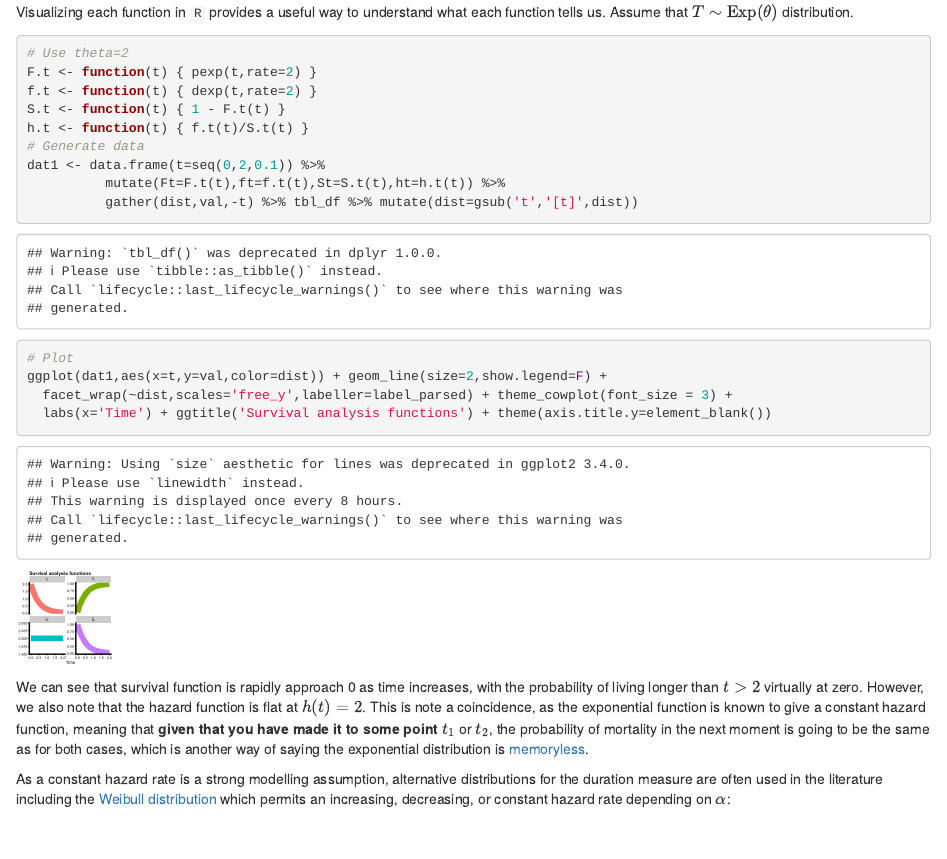
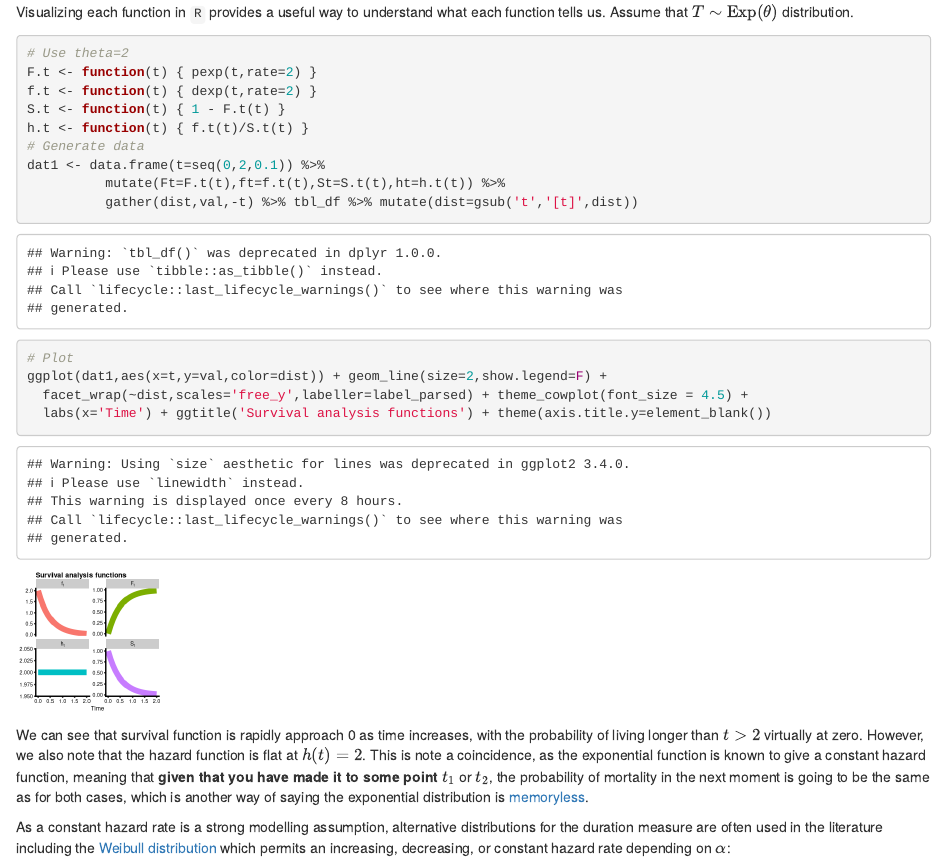
Before and after one commit to erikdrysdale/erikdrysdale.github.io, an R Markdown document (_rmd/2017-01-12-survival.Rmd): the page in a window 1100 px wide, from 370 px down. Rendered offline with R 4.5, knitr and Pandoc, with nearby package versions.

Commit message:
add new content

````diff
--- a/_rmd/2017-01-12-survival.Rmd
+++ b/_rmd/2017-01-12-survival.Rmd
@@ -25,7 +25,7 @@ If $T$ is a continuous random variable, then it has a CDF and PDF of course, but
 
 Visualizing each function in `R` provides a useful way to understand what each function tells us. Assume that $T \sim \text{Exp}(\theta)$ distribution.
 
-```{r surv1,echo=T,fig.height=1,fig.width=1}
+```{r surv1,echo=T,fig.height=1.5,fig.width=1.5}
 # Use theta=2
 F.t <- function(t) { pexp(t,rate=2) }
 f.t <- function(t) { dexp(t,rate=2) }
@@ -37,7 +37,7 @@ dat1 <- data.frame(t=seq(0,2,0.1)) %>%
           gather(dist,val,-t) %>% tbl_df %>% mutate(dist=gsub('t','[t]',dist))
 # Plot
 ggplot(dat1,aes(x=t,y=val,color=dist)) + geom_line(size=2,show.legend=F) +
-  facet_wrap(~dist,scales='free_y',labeller=label_parsed) + theme_cowplot(font_size = 3) +
+  facet_wrap(~dist,scales='free_y',labeller=label_parsed) + theme_cowplot(font_size = 4.5) +
   labs(x='Time') + ggtitle('Survival analysis functions') + theme(axis.title.y=element_blank())
 ```
 
````
Also changed, not shown: _posts/2017-01-12-survival.md (+1 -1 lines), figures/surv1-1.png.
